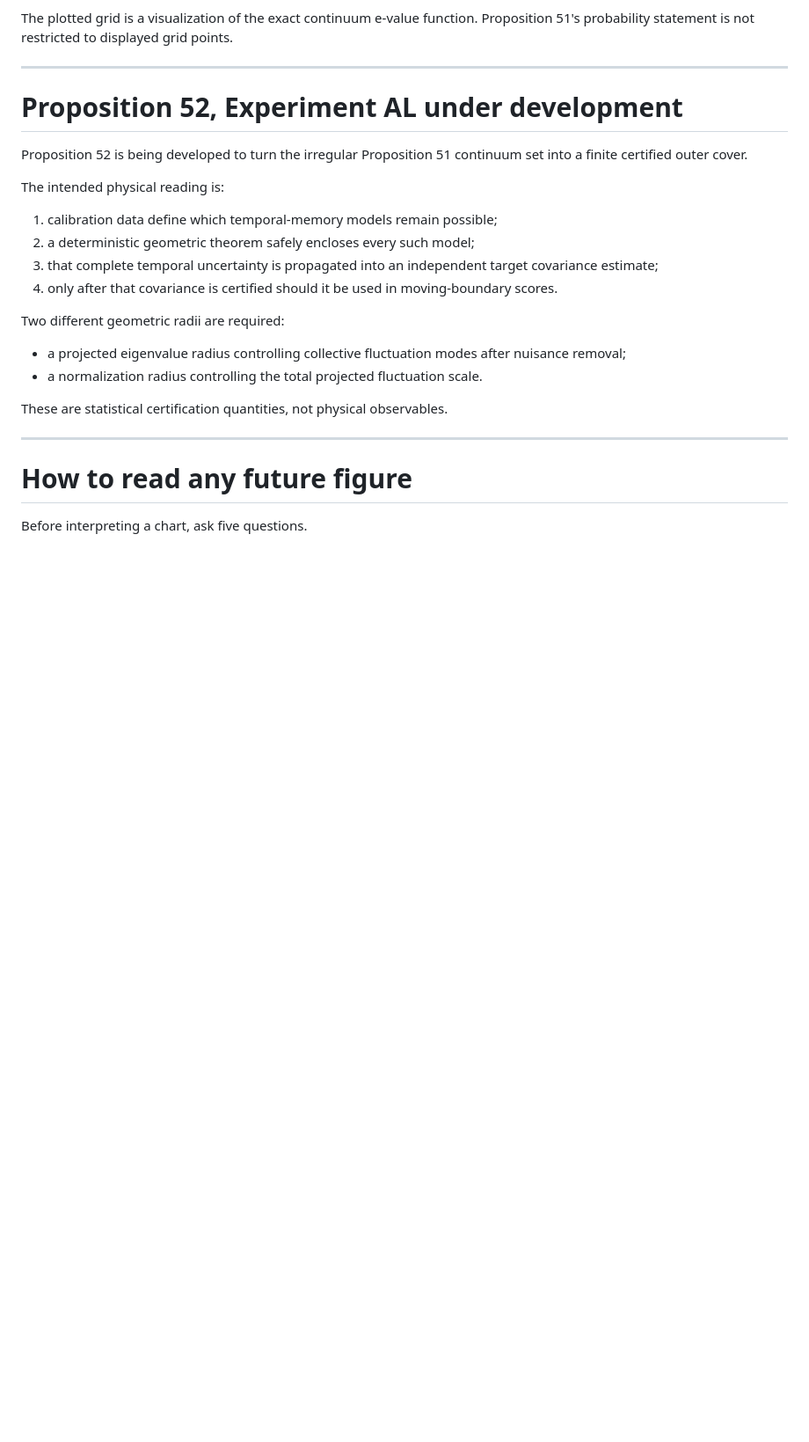
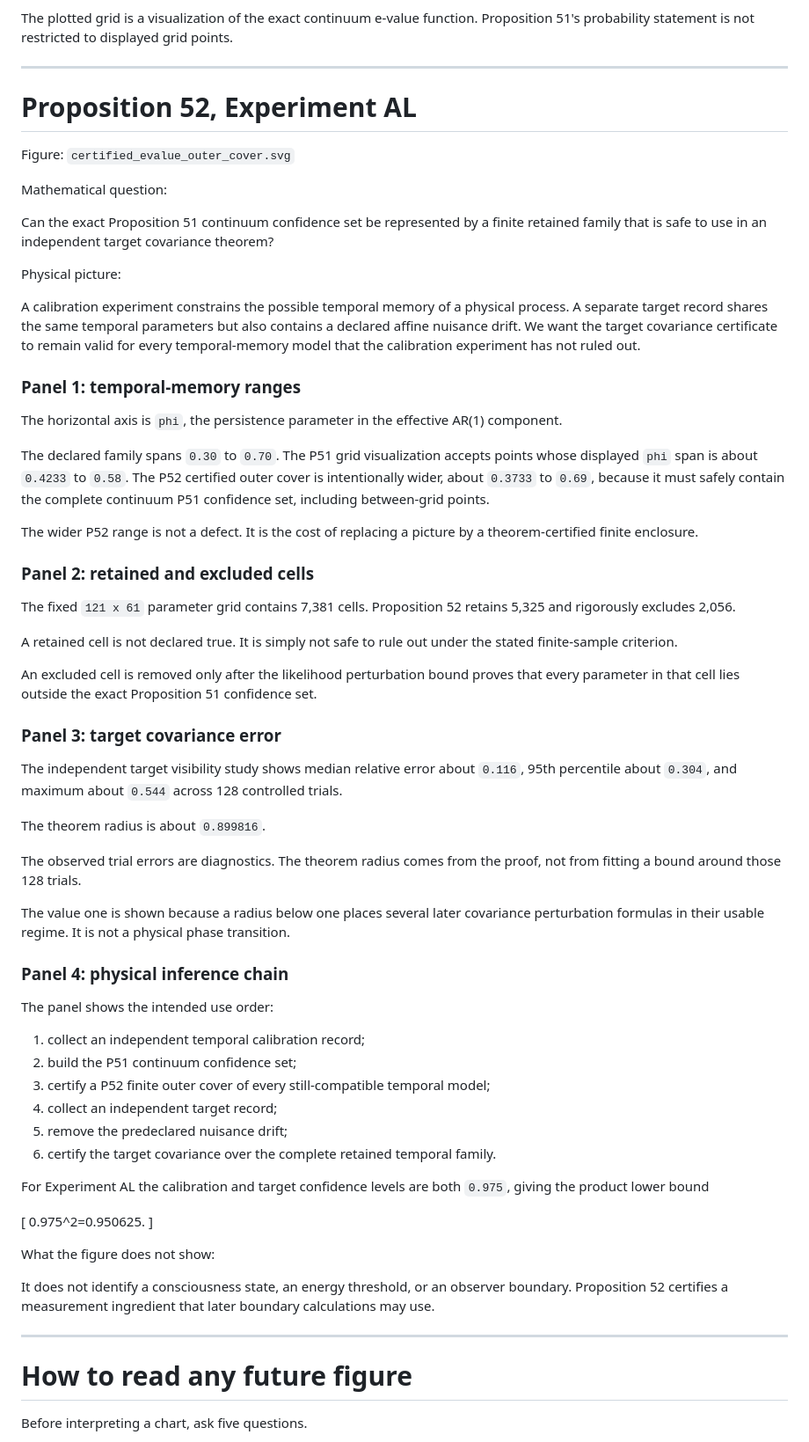
Before and after one commit to MahsaKeikha/spatiotemporal-observer-math, a Markdown page: docs/figure_reading_guide.md, the part around the change. Shown at 88% size. Drawn GitHub-style; blank space fills up the shorter version.

Commit message:
Finalize physics reading guide for Experiment AL

```diff
--- a/docs/figure_reading_guide.md
+++ b/docs/figure_reading_guide.md
@@ -281,23 +281,64 @@ The plotted grid is a visualization of the exact continuum e-value function. Pro
 
 ---
 
-# Proposition 52, Experiment AL under development
+# Proposition 52, Experiment AL
 
-Proposition 52 is being developed to turn the irregular Proposition 51 continuum set into a finite certified outer cover.
+Figure: `certified_evalue_outer_cover.svg`
 
-The intended physical reading is:
+Mathematical question:
 
-1. calibration data define which temporal-memory models remain possible;
-2. a deterministic geometric theorem safely encloses every such model;
-3. that complete temporal uncertainty is propagated into an independent target covariance estimate;
-4. only after that covariance is certified should it be used in moving-boundary scores.
+Can the exact Proposition 51 continuum confidence set be represented by a finite retained family that is safe to use in an independent target covariance theorem?
 
-Two different geometric radii are required:
+Physical picture:
 
-- a projected eigenvalue radius controlling collective fluctuation modes after nuisance removal;
-- a normalization radius controlling the total projected fluctuation scale.
+A calibration experiment constrains the possible temporal memory of a physical process. A separate target record shares the same temporal parameters but also contains a declared affine nuisance drift. We want the target covariance certificate to remain valid for every temporal-memory model that the calibration experiment has not ruled out.
 
-These are statistical certification quantities, not physical observables.
+### Panel 1: temporal-memory ranges
+
+The horizontal axis is `phi`, the persistence parameter in the effective AR(1) component.
+
+The declared family spans `0.30` to `0.70`. The P51 grid visualization accepts points whose displayed `phi` span is about `0.4233` to `0.58`. The P52 certified outer cover is intentionally wider, about `0.3733` to `0.69`, because it must safely contain the complete continuum P51 confidence set, including between-grid points.
+
+The wider P52 range is not a defect. It is the cost of replacing a picture by a theorem-certified finite enclosure.
+
+### Panel 2: retained and excluded cells
+
+The fixed `121 x 61` parameter grid contains 7,381 cells. Proposition 52 retains 5,325 and rigorously excludes 2,056.
+
+A retained cell is not declared true. It is simply not safe to rule out under the stated finite-sample criterion.
+
+An excluded cell is removed only after the likelihood perturbation bound proves that every parameter in that cell lies outside the exact Proposition 51 confidence set.
+
+### Panel 3: target covariance error
+
+The independent target visibility study shows median relative error about `0.116`, 95th percentile about `0.304`, and maximum about `0.544` across 128 controlled trials.
+
+The theorem radius is about `0.899816`.
+
+The observed trial errors are diagnostics. The theorem radius comes from the proof, not from fitting a bound around those 128 trials.
+
+The value one is shown because a radius below one places several later covariance perturbation formulas in their usable regime. It is not a physical phase transition.
+
+### Panel 4: physical inference chain
+
+The panel shows the intended use order:
+
+1. collect an independent temporal calibration record;
+2. build the P51 continuum confidence set;
+3. certify a P52 finite outer cover of every still-compatible temporal model;
+4. collect an independent target record;
+5. remove the predeclared nuisance drift;
+6. certify the target covariance over the complete retained temporal family.
+
+For Experiment AL the calibration and target confidence levels are both `0.975`, giving the product lower bound
+
+\[
+0.975^2=0.950625.
+\]
+
+What the figure does not show:
+
+It does not identify a consciousness state, an energy threshold, or an observer boundary. Proposition 52 certifies a measurement ingredient that later boundary calculations may use.
 
 ---
 
```
